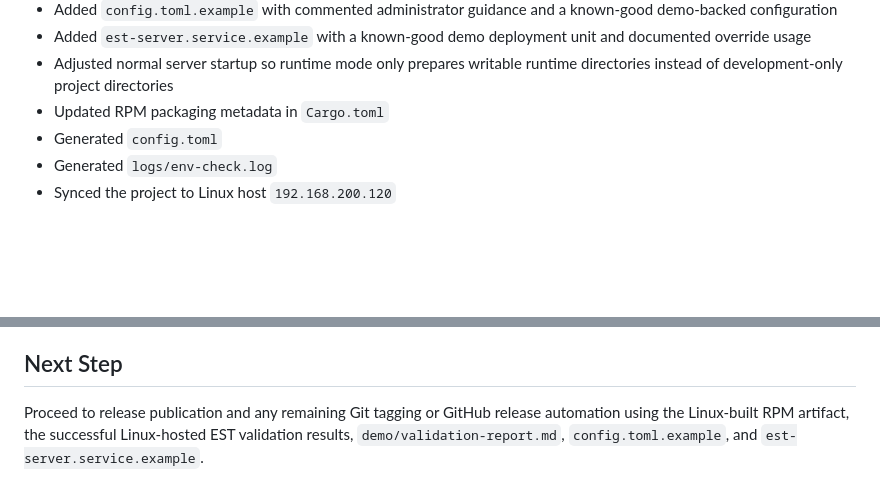
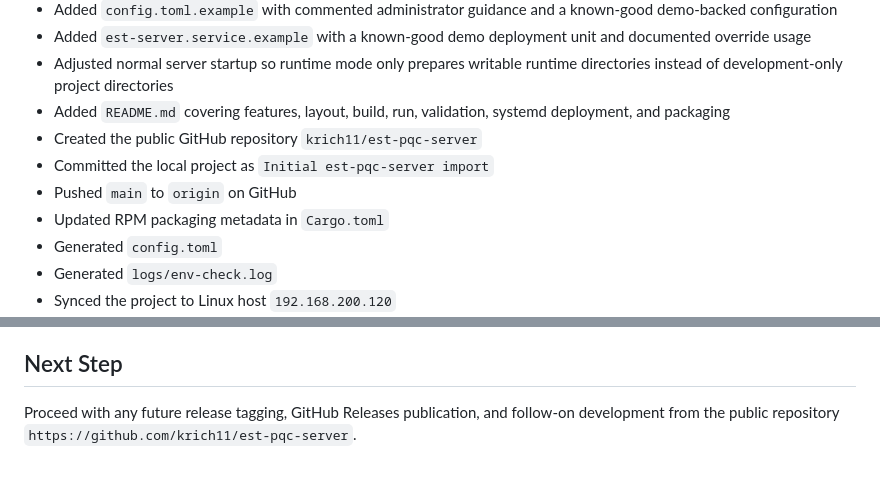
Before and after one commit to krich11/est-pqc-server, a Markdown page: memory-bank/progress-log.md, 2 parts joined by grey strips. Drawn GitHub-style; blank space fills up the shorter version.

```diff
--- a/memory-bank/progress-log.md
+++ b/memory-bank/progress-log.md
@@ -44,6 +44,10 @@ Bootstrap, Linux-hosted RFC 7030 EST validation, exhaustive QA, and RPM packagin
 - Added `config.toml.example` with commented administrator guidance and a known-good demo-backed configuration
 - Added `est-server.service.example` with a known-good demo deployment unit and documented override usage
 - Adjusted normal server startup so runtime mode only prepares writable runtime directories instead of development-only project directories
+- Added `README.md` covering features, layout, build, run, validation, systemd deployment, and packaging
+- Created the public GitHub repository `krich11/est-pqc-server`
+- Committed the local project as `Initial est-pqc-server import`
+- Pushed `main` to `origin` on GitHub
 - Updated RPM packaging metadata in `Cargo.toml`
 - Generated `config.toml`
 - Generated `logs/env-check.log`
@@ -109,4 +113,4 @@ ml_dsa_supported = false
 - Upgrade the Linux host OpenSSL if PQ server-generated key algorithms such as ML-DSA must be validated there
 
 ## Next Step
-Proceed to release publication and any remaining Git tagging or GitHub release automation using the Linux-built RPM artifact, the successful Linux-hosted EST validation results, `demo/validation-report.md`, `config.toml.example`, and `est-server.service.example`.
+Proceed with any future release tagging, GitHub Releases publication, and follow-on development from the public repository `https://github.com/krich11/est-pqc-server`.
```
Also changed, not shown: memory-bank/crypto-architecture.md (+13 -4 lines), memory-bank/project-brief.md (+7 -1 lines).
